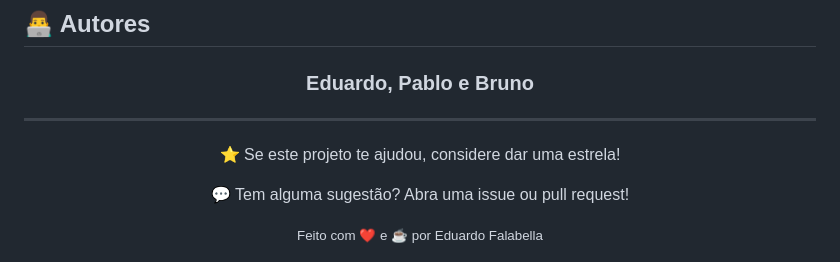
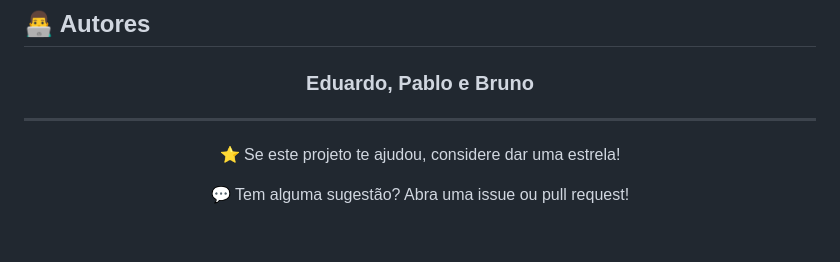
Before and after one commit to edufalabella/school-sharp, a Markdown page: README.md, the part around the change. GitHub-like rendering; blank space fills up the shorter version.

Commit message:
docs: updade README.md

```diff
--- a/README.md
+++ b/README.md
@@ -95,5 +95,4 @@ Este projeto segue as diretrizes de acessibilidade web:
 <div align="center">
   <p>⭐ Se este projeto te ajudou, considere dar uma estrela!</p>
   <p>💬 Tem alguma sugestão? Abra uma issue ou pull request!</p>
-  <small>Feito com ❤️ e ☕ por Eduardo Falabella</small>
 </div>
```
